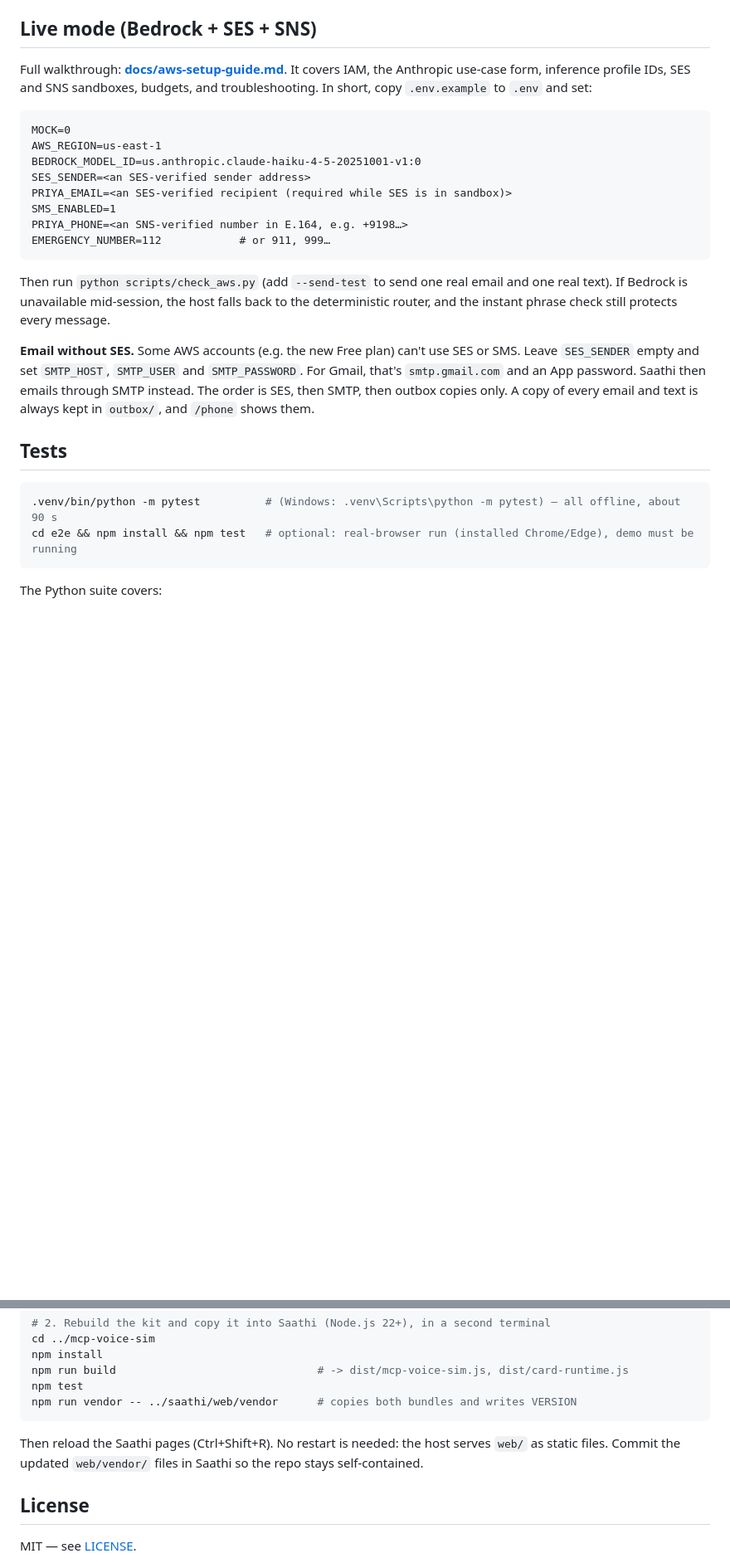
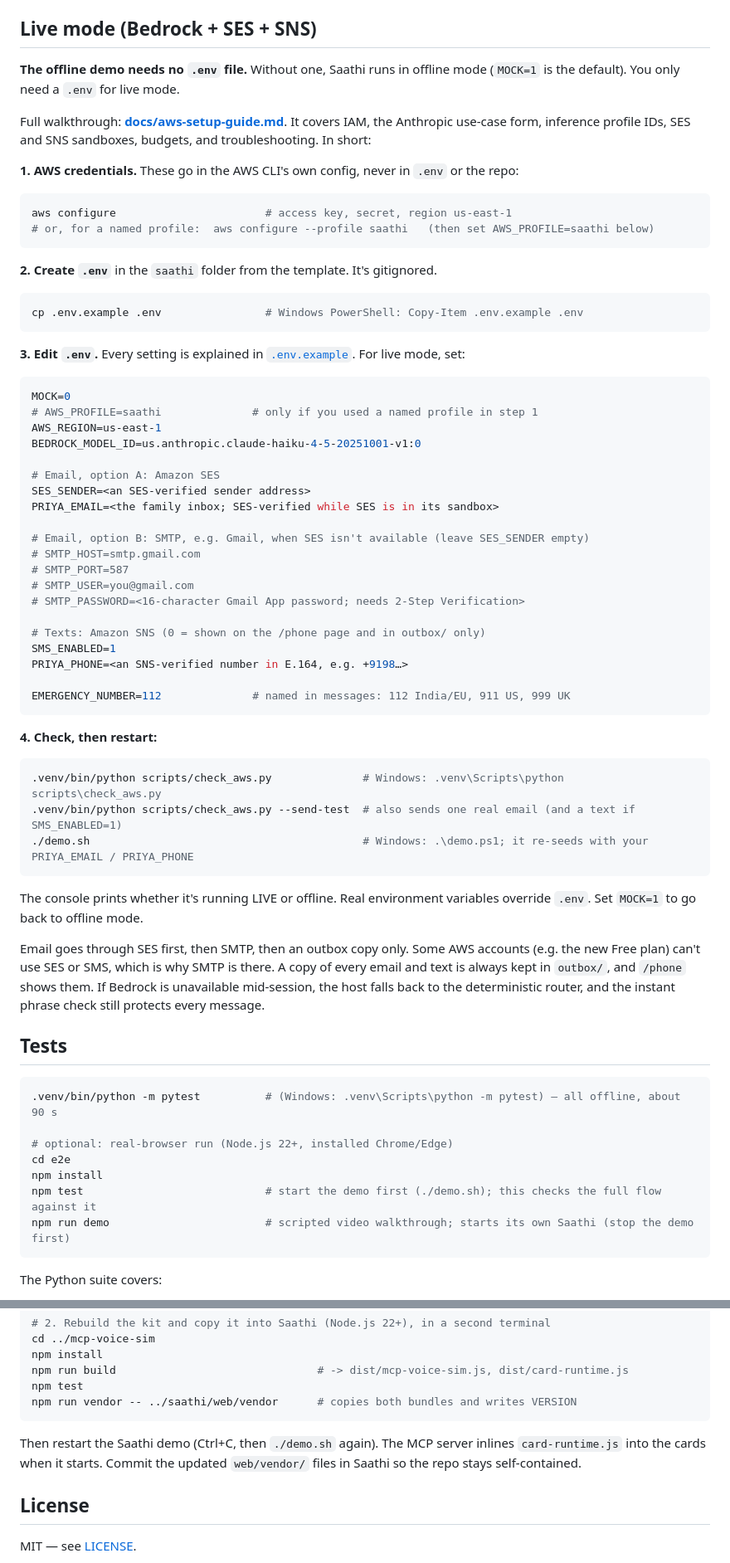
Before and after one commit to AviralSingh2003/saathi, a Markdown page: README.md, 2 parts joined by grey strips. Shown at 83% size. Rendered like a GitHub page; blank space fills up the shorter version.

Commit message:
README: step-by-step .env setup for live mode

````diff
--- a/README.md
+++ b/README.md
@@ -124,35 +127,76 @@ service in behind the same interface, the way Alexa Emergency Assist connects to
 
 ## Live mode (Bedrock + SES + SNS)
 
+**The offline demo needs no `.env` file.** Without one, Saathi runs in offline mode (`MOCK=1` is the default).
+You only need a `.env` for live mode.
+
 Full walkthrough: **[docs/aws-setup-guide.md](docs/aws-setup-guide.md)**. It covers IAM, the Anthropic
-use-case form, inference profile IDs, SES and SNS sandboxes, budgets, and troubleshooting. In short, copy
-`.env.example` to `.env` and set:
+use-case form, inference profile IDs, SES and SNS sandboxes, budgets, and troubleshooting. In short:
 
+**1. AWS credentials.** These go in the AWS CLI's own config, never in `.env` or the repo:
+
+```bash
+aws configure                       # access key, secret, region us-east-1
+# or, for a named profile:  aws configure --profile saathi   (then set AWS_PROFILE=saathi below)
 ```
+
+**2. Create `.env`** in the `saathi` folder from the template. It's gitignored.
+
+```bash
+cp .env.example .env                # Windows PowerShell: Copy-Item .env.example .env
+```
+
+**3. Edit `.env`.** Every setting is explained in [`.env.example`](.env.example). For live mode, set:
+
+```ini
 MOCK=0
+# AWS_PROFILE=saathi              # only if you used a named profile in step 1
 AWS_REGION=us-east-1
 BEDROCK_MODEL_ID=us.anthropic.claude-haiku-4-5-20251001-v1:0
+
+# Email, option A: Amazon SES
 SES_SENDER=<an SES-verified sender address>
-PRIYA_EMAIL=<an SES-verified recipient (required while SES is in sandbox)>
+PRIYA_EMAIL=<the family inbox; SES-verified while SES is in its sandbox>
+
+# Email, option B: SMTP, e.g. Gmail, when SES isn't available (leave SES_SENDER empty)
+# SMTP_HOST=smtp.gmail.com
+# SMTP_PORT=587
+# SMTP_USER=you@gmail.com
+# SMTP_PASSWORD=<16-character Gmail App password; needs 2-Step Verification>
+
+# Texts: Amazon SNS (0 = shown on the /phone page and in outbox/ only)
 SMS_ENABLED=1
 PRIYA_PHONE=<an SNS-verified number in E.164, e.g. +9198…>
-EMERGENCY_NUMBER=112            # or 911, 999…
+
+EMERGENCY_NUMBER=112              # named in messages: 112 India/EU, 911 US, 999 UK
 ```
 
-Then run `python scripts/check_aws.py` (add `--send-test` to send one real email and one real text). If
-Bedrock is unavailable mid-session, the host falls back to the deterministic router, and the instant phrase
-check still protects every message.
+**4. Check, then restart:**
 
-**Email without SES.** Some AWS accounts (e.g. the new Free plan) can't use SES or SMS. Leave `SES_SENDER`
-empty and set `SMTP_HOST`, `SMTP_USER` and `SMTP_PASSWORD`. For Gmail, that's `smtp.gmail.com` and an App
-password. Saathi then emails through SMTP instead. The order is SES, then SMTP, then outbox copies only. A
-copy of every email and text is always kept in `outbox/`, and `/phone` shows them.
+```bash
+.venv/bin/python scripts/check_aws.py              # Windows: .venv\Scripts\python scripts\check_aws.py
+.venv/bin/python scripts/check_aws.py --send-test  # also sends one real email (and a text if SMS_ENABLED=1)
+./demo.sh                                          # Windows: .\demo.ps1; it re-seeds with your PRIYA_EMAIL / PRIYA_PHONE
+```
+
+The console prints whether it's running LIVE or offline. Real environment variables override `.env`.
+Set `MOCK=1` to go back to offline mode.
+
+Email goes through SES first, then SMTP, then an outbox copy only. Some AWS accounts (e.g. the new Free
+plan) can't use SES or SMS, which is why SMTP is there. A copy of every email and text is always kept in
+`outbox/`, and `/phone` shows them. If Bedrock is unavailable mid-session, the host falls back to the
+deterministic router, and the instant phrase check still protects every message.
 
 ## Tests
 
 ```bash
 .venv/bin/python -m pytest          # (Windows: .venv\Scripts\python -m pytest) — all offline, about 90 s
-cd e2e && npm install && npm test   # optional: real-browser run (installed Chrome/Edge), demo must be running
+
+# optional: real-browser run (Node.js 22+, installed Chrome/Edge)
+cd e2e
+npm install
+npm test                            # start the demo first (./demo.sh); this checks the full flow against it
+npm run demo                        # scripted video walkthrough; starts its own Saathi (stop the demo first)
 ```
 
 The Python suite covers:
@@ -213,8 +257,8 @@ npm test
 npm run vendor -- ../saathi/web/vendor      # copies both bundles and writes VERSION
 ```
 
-Then reload the Saathi pages (Ctrl+Shift+R). No restart is needed: the host serves `web/` as static files.
-Commit the updated `web/vendor/` files in Saathi so the repo stays self-contained.
+Then restart the Saathi demo (Ctrl+C, then `./demo.sh` again). The MCP server inlines `card-runtime.js` into
+the cards when it starts. Commit the updated `web/vendor/` files in Saathi so the repo stays self-contained.
 
 ## License
 
````
Also changed, not shown: other parts of README.md (+4 -1 lines).
